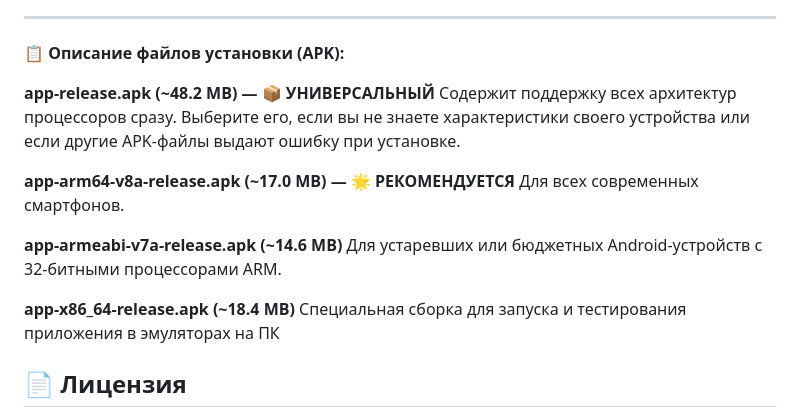
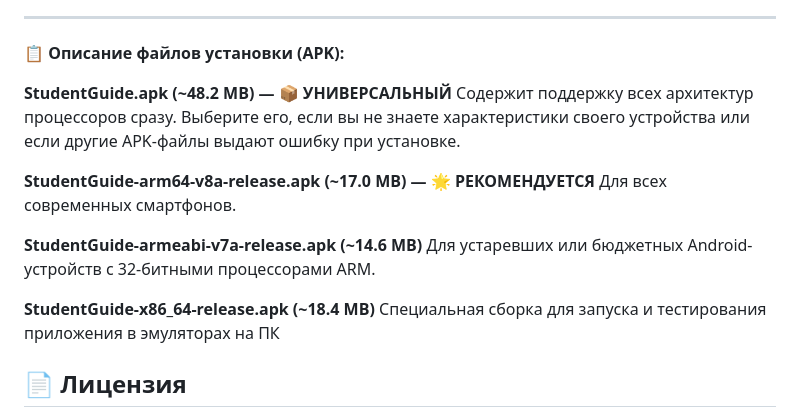
Before and after one commit to Almiton/student-guide, a Markdown page: README.md, the part around the change. Drawn GitHub-style.

```diff
--- a/README.md
+++ b/README.md
@@ -28,16 +28,16 @@
 
 **📋 Описание файлов установки (APK):**
 
-**app-release.apk (~48.2 MB) — 📦 УНИВЕРСАЛЬНЫЙ**
+**StudentGuide.apk (~48.2 MB) — 📦 УНИВЕРСАЛЬНЫЙ**
 Содержит поддержку всех архитектур процессоров сразу. Выберите его, если вы не знаете характеристики своего устройства или если другие APK-файлы выдают ошибку при установке.
 
-**app-arm64-v8a-release.apk (~17.0 MB) — 🌟 РЕКОМЕНДУЕТСЯ**
+**StudentGuide-arm64-v8a-release.apk (~17.0 MB) — 🌟 РЕКОМЕНДУЕТСЯ**
 Для всех современных смартфонов.
 
-**app-armeabi-v7a-release.apk (~14.6 MB)**
+**StudentGuide-armeabi-v7a-release.apk (~14.6 MB)**
 Для устаревших или бюджетных Android-устройств с 32-битными процессорами ARM.
 
-**app-x86_64-release.apk (~18.4 MB)**
+**StudentGuide-x86_64-release.apk (~18.4 MB)**
 Специальная сборка для запуска и тестирования приложения в эмуляторах на ПК
 
 
```
